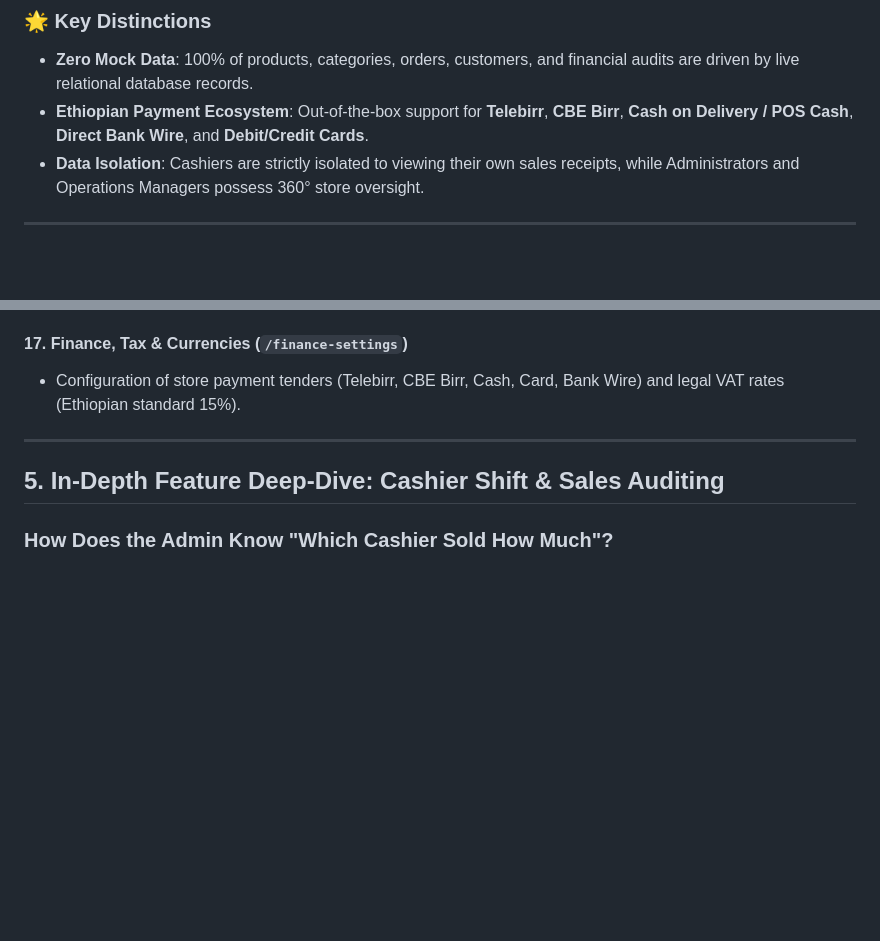
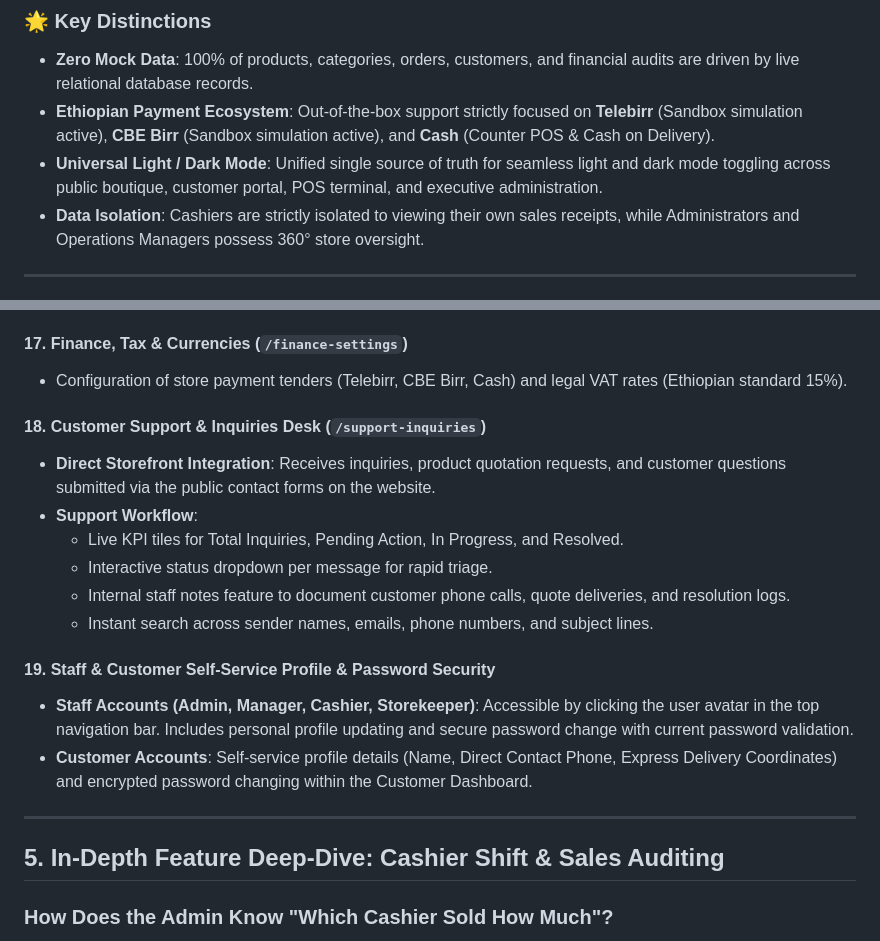
Before and after one commit to gech730/electronics_inventory_management_system, a Markdown page: PRESENTATION_AND_SYSTEM_MANUAL.md, 2 parts joined by grey strips. GitHub-like rendering; blank space fills up the shorter version.

Commit message:
docs(manual): update presentation manual with support desk, security self-service, payment sandbox, and dark mode

```diff
--- a/PRESENTATION_AND_SYSTEM_MANUAL.md
+++ b/PRESENTATION_AND_SYSTEM_MANUAL.md
@@ -33,7 +33,8 @@
 
 ### 🌟 Key Distinctions
 - **Zero Mock Data**: 100% of products, categories, orders, customers, and financial audits are driven by live relational database records.
-- **Ethiopian Payment Ecosystem**: Out-of-the-box support for **Telebirr**, **CBE Birr**, **Cash on Delivery / POS Cash**, **Direct Bank Wire**, and **Debit/Credit Cards**.
+- **Ethiopian Payment Ecosystem**: Out-of-the-box support strictly focused on **Telebirr** (Sandbox simulation active), **CBE Birr** (Sandbox simulation active), and **Cash** (Counter POS & Cash on Delivery).
+- **Universal Light / Dark Mode**: Unified single source of truth for seamless light and dark mode toggling across public boutique, customer portal, POS terminal, and executive administration.
 - **Data Isolation**: Cashiers are strictly isolated to viewing their own sales receipts, while Administrators and Operations Managers possess 360° store oversight.
 
 ---
@@ -211,7 +212,19 @@ The application enforces a granular 5-tier role hierarchy. Each user account is
   - **Account Deletion Guard**: System strictly forbids an administrator from deleting their own active account, preventing accidental lockout.
 
 #### 17. Finance, Tax & Currencies (`/finance-settings`)
-- Configuration of store payment tenders (Telebirr, CBE Birr, Cash, Card, Bank Wire) and legal VAT rates (Ethiopian standard 15%).
+- Configuration of store payment tenders (Telebirr, CBE Birr, Cash) and legal VAT rates (Ethiopian standard 15%).
+
+#### 18. Customer Support & Inquiries Desk (`/support-inquiries`)
+- **Direct Storefront Integration**: Receives inquiries, product quotation requests, and customer questions submitted via the public contact forms on the website.
+- **Support Workflow**:
+  - Live KPI tiles for Total Inquiries, Pending Action, In Progress, and Resolved.
+  - Interactive status dropdown per message for rapid triage.
+  - Internal staff notes feature to document customer phone calls, quote deliveries, and resolution logs.
+  - Instant search across sender names, emails, phone numbers, and subject lines.
+
+#### 19. Staff & Customer Self-Service Profile & Password Security
+- **Staff Accounts (Admin, Manager, Cashier, Storekeeper)**: Accessible by clicking the user avatar in the top navigation bar. Includes personal profile updating and secure password change with current password validation.
+- **Customer Accounts**: Self-service profile details (Name, Direct Contact Phone, Express Delivery Coordinates) and encrypted password changing within the Customer Dashboard.
 
 ---
 
```
